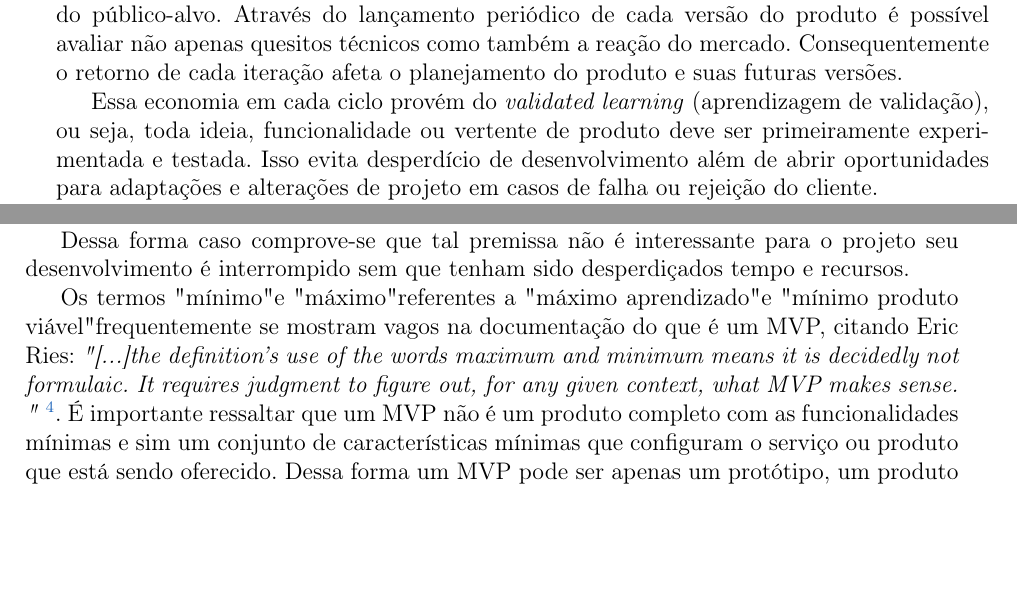
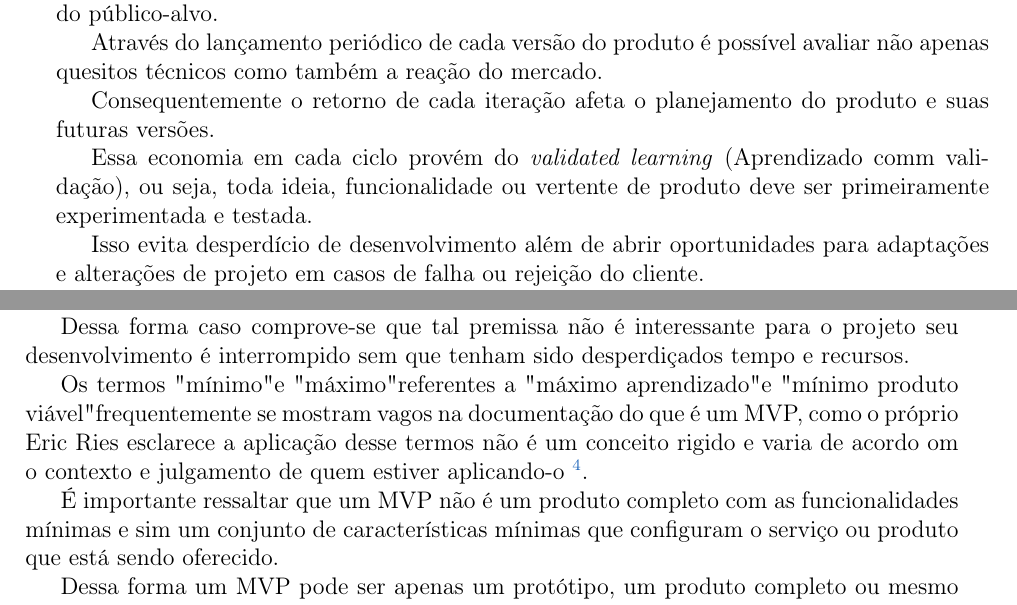
Before and after one commit to caioquinta/monografia, a LaTeX thesis (monografia_template.tex, which reads cap-leanstartup.tex): two parts of pages 16 and 17 of 61, joined at a grey line, cut so that both start at the same text, the shorter picture padded with empty space. Compiled offline with pdfLaTeX.

Commit message:
small changes on lean startup

```diff
--- a/cap-leanstartup.tex
+++ b/cap-leanstartup.tex
@@ -17,7 +17,11 @@
 \par Para Steve Blank, acadêmico e empreendedor do Vale do Silício, uma startup vai de fracasso à fracasso com objetivo de aprender com cada falha e assim definir o que não funciona no processo na qual a empresa esta engajada. Por isso é considerado um modelo de negócio escalável: deve ser flexível perante a constante reação do mercado e da própria produção.
 
 \subsection{Lean Startup}
-\par \emph{Lean Startup} (Startup Enxuta) é um conceito introduzido por Eric Ries ( \cite{ries:11}), empreendedor de diversas startups do Vale do Silício. Trata-se de uma metodologia de negócios derivada da combinação de outros padrões de desenvolvimento como \emph{Minimal Viable Product} (produto viável mínimo), \emph{Customer Development} (desenvolvimento voltado ao cliente) e \emph{Agile software development} (desenvolvimento ágil de software ou Método Ágil).
-\par Ries propõe que é possível encurtar os ciclos de implementação de um produto (ou solução) adotando uma combinação de testes, hipóteses de negócio e degustações por parte do público-alvo. Através do lançamento periódico de cada versão do produto é possível avaliar não apenas quesitos técnicos como também a reação do mercado. Consequentemente o retorno de cada iteração afeta o planejamento do produto e suas futuras versões.
-\par Essa economia em cada ciclo provém do \emph{validated learning} (aprendizagem de validação), ou seja, toda ideia, funcionalidade ou vertente de produto deve ser primeiramente experimentada e testada. Isso evita desperdício de desenvolvimento além de abrir oportunidades para adaptações e alterações de projeto em casos de falha ou rejeição do cliente.
-\par Versões simples do produto sob cada ciclo de avaliação é uma estratégia derivada do padrão de Mínimo Produto Viável( \emph{Minimal Viable Product}), proposta em 1996 por Frank Robinson, CEO da empresa SyncDev\footnote{ Retirado de SyncDev: \url{http://www.syncdev.com/minimum-viable-product/}}, porém popularizado anos depois por Steve Blank( \cite{junk:2000}). Robinson propõe o lançamento de uma versão o mais simples possível de modo à antecipar a análise de mercado e assim minimizar o risco de retorno por parte da empresa. A popularidade Steve Blank foi em adaptar a estratégia incluindo o lado do cliente na balança, o que ele chama de Customer Development. Blank vai além de apenas minimizar o risco de retorno: busca compreender as necessidades do cliente.
+\par \emph{Lean Startup} (Startup Enxuta) é um conceito introduzido por Eric Ries ( \cite{ries:11}), empreendedor de diversas startups do Vale do Silício.
+\par Trata-se de uma metodologia de negócios derivada da combinação de outros padrões de desenvolvimento como \emph{Minimal Viable Product} (produto viável mínimo), \emph{Customer Development} (desenvolvimento voltado ao cliente) e \emph{Agile software development} (desenvolvimento ágil de software ou Método Ágil).
+\par Ries propõe que é possível encurtar os ciclos de implementação de um produto (ou solução) adotando uma combinação de testes, hipóteses de negócio e degustações por parte do público-alvo.
+\par Através do lançamento periódico de cada versão do produto é possível avaliar não apenas quesitos técnicos como também a reação do mercado.
+\par Consequentemente o retorno de cada iteração afeta o planejamento do produto e suas futuras versões.
+\par Essa economia em cada ciclo provém do \emph{validated learning} (Aprendizado comm validação), ou seja, toda ideia, funcionalidade ou vertente de produto deve ser primeiramente experimentada e testada.
+\par Isso evita desperdício de desenvolvimento além de abrir oportunidades para adaptações e alterações de projeto em casos de falha ou rejeição do cliente.
+\par Versões simples do produto sob cada ciclo de avaliação é uma estratégia derivada do padrão de Mínimo Produto Viável( \emph{Minimal Viable Product}), proposta em 1996 por Frank Robinson, CEO da empresa SyncDev\footnote{ Retirado de SyncDev: \url{http://www.syncdev.com/minimum-viable-product/}}, porém popularizado anos depois por Steve Blank( \cite{junk:2000}).
@@ -38,7 +45,9 @@
     \par Além da validação de aprendizado outra vantagem significativa provida pelo MVP é evitar desperdícios.
     \par O MVP permite testar se a funcionalidade ou hipótese sobre um projeto é bem aceita pelo público alvo implementando-a de uma forma simplificada sem despender horas a fio de desenvolvimento.
     \par Dessa forma caso comprove-se que tal premissa não é interessante para o projeto seu desenvolvimento é interrompido sem que tenham sido desperdiçados tempo e recursos.
-    \par Os termos "mínimo" e "máximo" referentes a "máximo aprendizado" e "mínimo produto viável" frequentemente se mostram vagos na documentação do que é um MVP, citando Eric Ries: \emph{"[...]the definition's use of the words maximum and minimum means it is decidedly not formulaic. It requires judgment to figure out, for any given context, what MVP makes sense. "} \footnote{Fonte: Startup Lessons Learned, Minimum Viable Product: a guide \url{http://www.startuplessonslearned.com/2009/08/minimum-viable-product-guide.html}}. É importante ressaltar que um MVP não é um produto completo com as funcionalidades  mínimas e sim um conjunto de características mínimas que configuram o serviço ou produto que está sendo oferecido. Dessa forma um MVP pode ser apenas um protótipo, um produto completo ou mesmo apenas um \emph{mock-up} do que será oferecido na versão completa.
+    \par Os termos "mínimo" e "máximo" referentes a "máximo aprendizado" e "mínimo produto viável" frequentemente se mostram vagos na documentação do que é um MVP, como o próprio Eric Ries esclarece a aplicação desse termos não é um conceito rigido e varia de acordo om o contexto e julgamento de quem estiver aplicando-o \footnote{Fonte: Startup Lessons Learned, Minimum Viable Product: a guide \url{http://www.startuplessonslearned.com/2009/08/minimum-viable-product-guide.html}}.
+    \par É importante ressaltar que um MVP não é um produto completo com as funcionalidades  mínimas e sim um conjunto de características mínimas que configuram o serviço ou produto que está sendo oferecido.
+    \par Dessa forma um MVP pode ser apenas um protótipo, um produto completo ou mesmo apenas um \emph{mock-up} do que será oferecido na versão completa.
     \par Alguns tipos de MVP são: \footnote{ Fonte: Scale my Business: The Ultimate Guide to Minimum Viable Products  \url{http://scalemybusiness.com/the-ultimate-guide-to-minimum-viable-products/}}
 \begin{itemize}
 \item \emph{ Vídeo Explicativo:}
```
Also changed, not shown: cap-leanstartup.tex (5 more changed lines).
